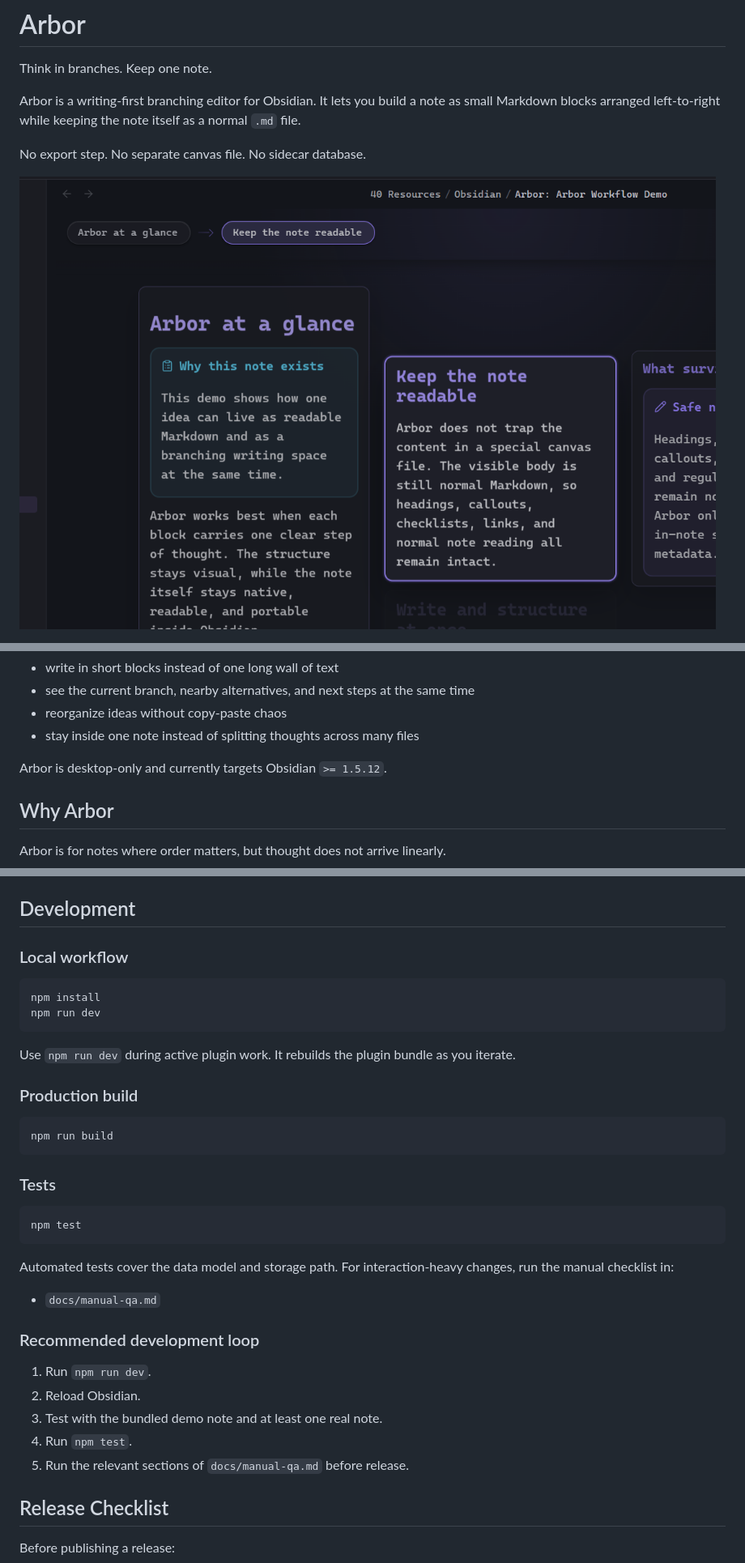
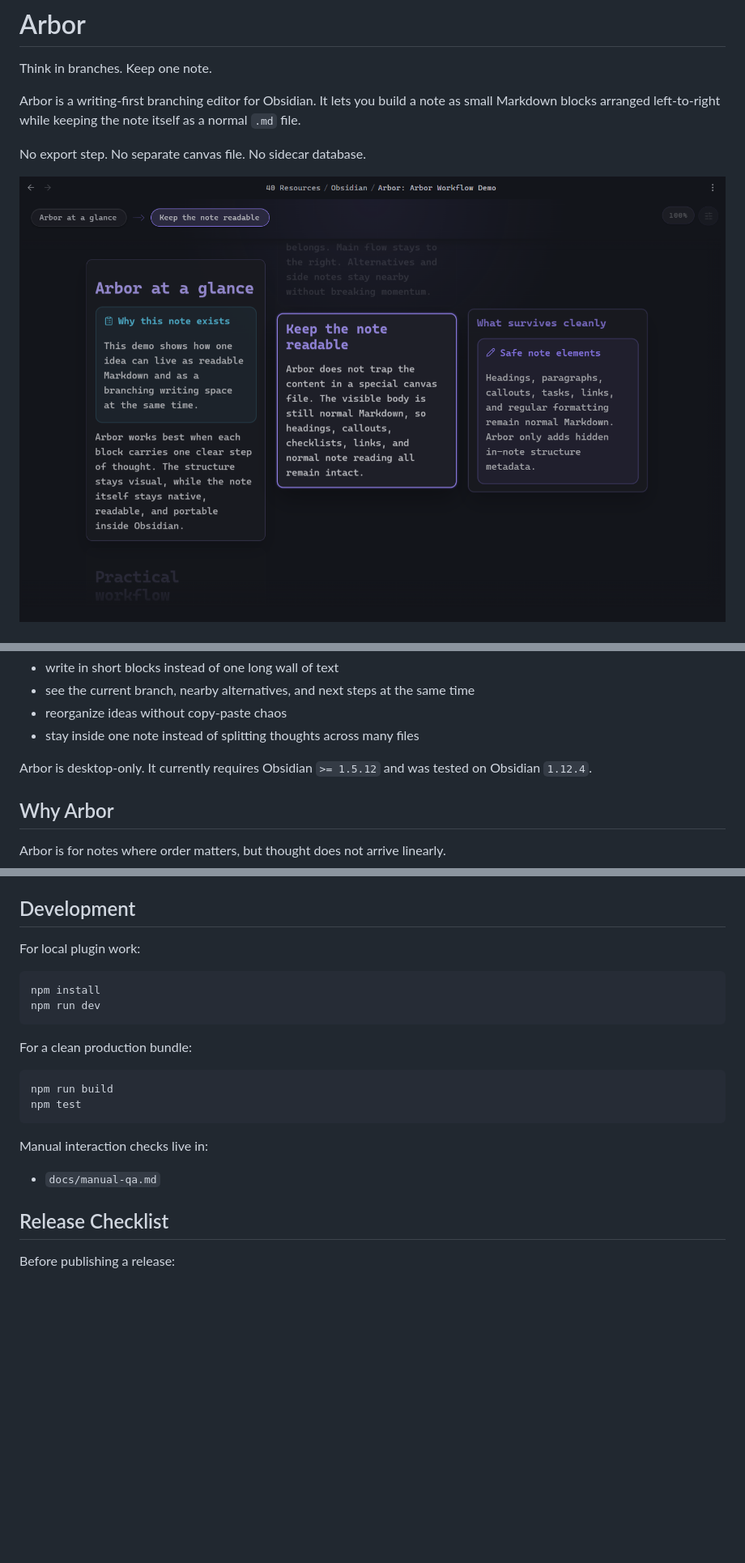
Before and after one commit to Kpyruy/Arbor, a Markdown page: README.md, 3 parts joined by grey strips. Shown: that part at 81% size. GitHub-like rendering; pictures changed too: assets/hero.png; blank space fills up the shorter version.

Commit message:
Polish README and add release media

````diff
--- a/README.md
+++ b/README.md
@@ -15,7 +17,7 @@ The idea is simple:
 - reorganize ideas without copy-paste chaos
 - stay inside one note instead of splitting thoughts across many files
 
-Arbor is desktop-only and currently targets Obsidian `>= 1.5.12`.
+Arbor is desktop-only. It currently requires Obsidian `>= 1.5.12` and was tested on Obsidian `1.12.4`.
 
 ## Why Arbor
 
@@ -262,38 +247,23 @@ You can also generate the bundled demo from the command palette with:
 
 ## Development
 
-### Local workflow
+For local plugin work:
 
 ```bash
 npm install
 npm run dev
 ```
 
-Use `npm run dev` during active plugin work. It rebuilds the plugin bundle as you iterate.
-
-### Production build
+For a clean production bundle:
 
 ```bash
 npm run build
-```
-
-### Tests
-
-```bash
 npm test
 ```
 
-Automated tests cover the data model and storage path. For interaction-heavy changes, run the manual checklist in:
+Manual interaction checks live in:
 
 - `docs/manual-qa.md`
-
-### Recommended development loop
-
-1. Run `npm run dev`.
-2. Reload Obsidian.
-3. Test with the bundled demo note and at least one real note.
-4. Run `npm test`.
-5. Run the relevant sections of `docs/manual-qa.md` before release.
 
 ## Release Checklist
 
````
Also changed, not shown: other parts of README.md (+4 -18 lines), 1 other file.
